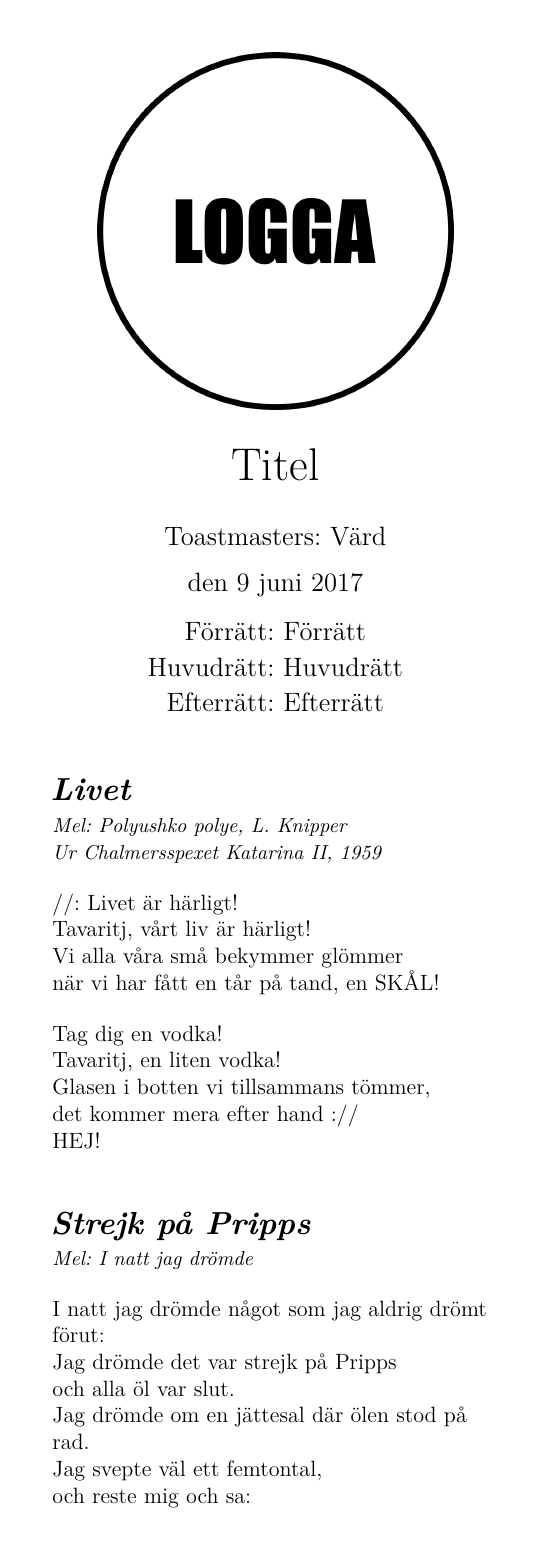
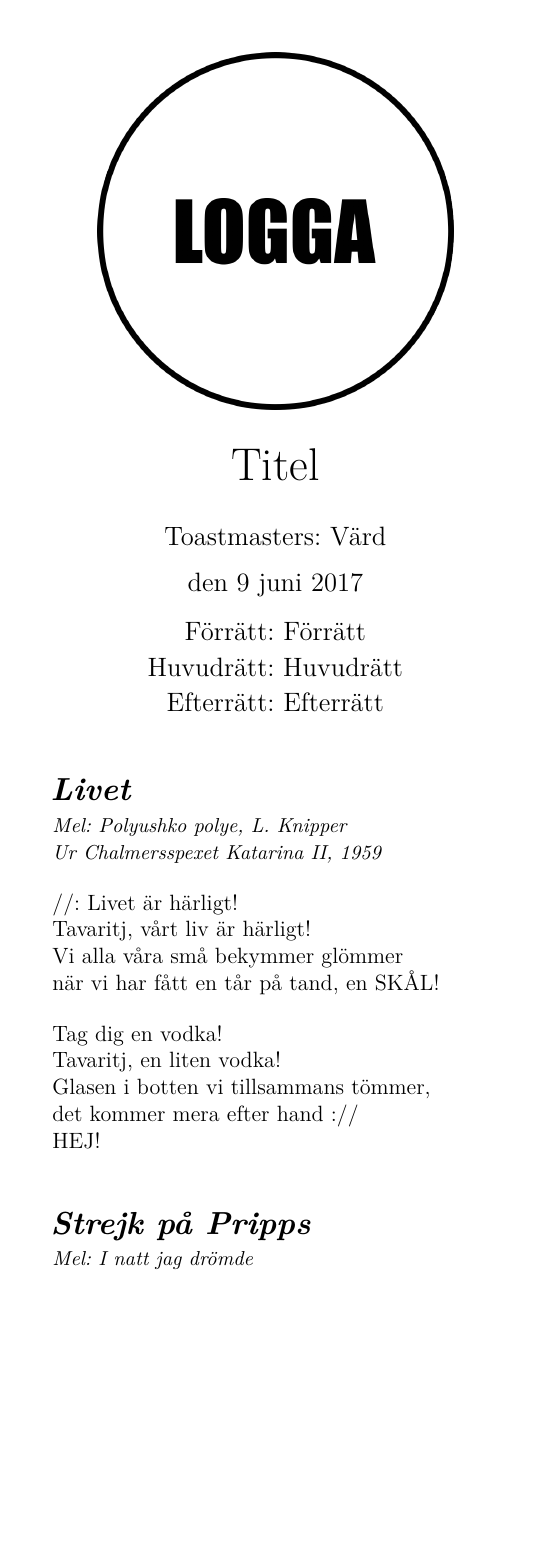
Before and after one commit to fysikteknologsektionen/sanghafte, a LaTeX document (main.tex, which reads pre.tex): page 1 of 4. Compiled offline with pdfLaTeX.

Commit message:
Pagebreak endast mellan verser

```diff
--- a/pre.tex
+++ b/pre.tex
@@ -58,7 +58,7 @@
 
 % Environment for verses
 \newenvironment{vers}[0]{
-\begin{flushleft}
+\begin{flushleft}\filbreak
 }{
 \end{flushleft}{}
 }
```
